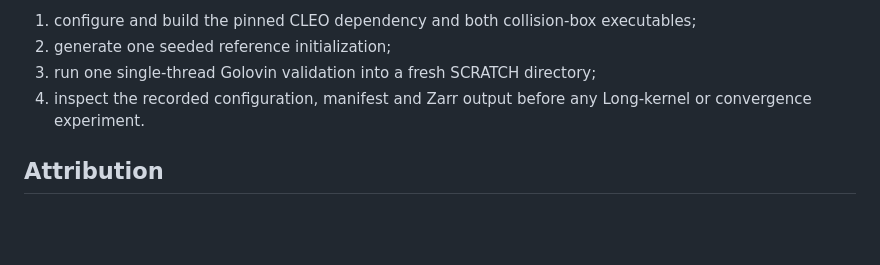
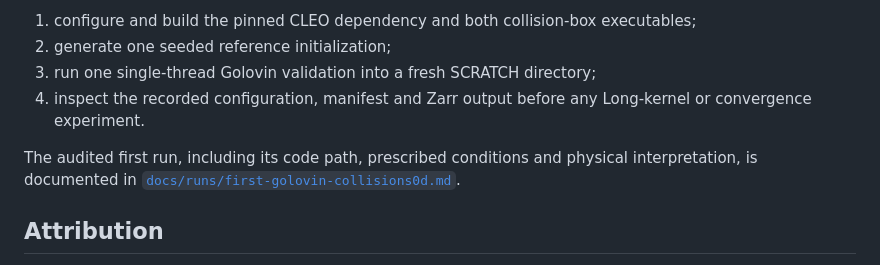
Before and after one commit to Arora-Anirudh/CLEO-SDM-Convergence, a Markdown page: README.md, the part around the change. Drawn GitHub-style; blank space fills up the shorter version.

Commit message:
Document first Golovin collision-box run

```diff
--- a/README.md
+++ b/README.md
@@ -135,6 +135,10 @@ accounts, paths and GPU assumptions. The first staged workflow is:
 4. inspect the recorded configuration, manifest and Zarr output before any
    Long-kernel or convergence experiment.
 
+The audited first run, including its code path, prescribed conditions and
+physical interpretation, is documented in
+[`docs/runs/first-golovin-collisions0d.md`](docs/runs/first-golovin-collisions0d.md).
+
 ## Attribution
 
 The CMake composition and initial `collisions0d` design follow
```
Also changed, not shown: docs/runs/first-golovin-collisions0d.md (added, +175 -0 lines).
